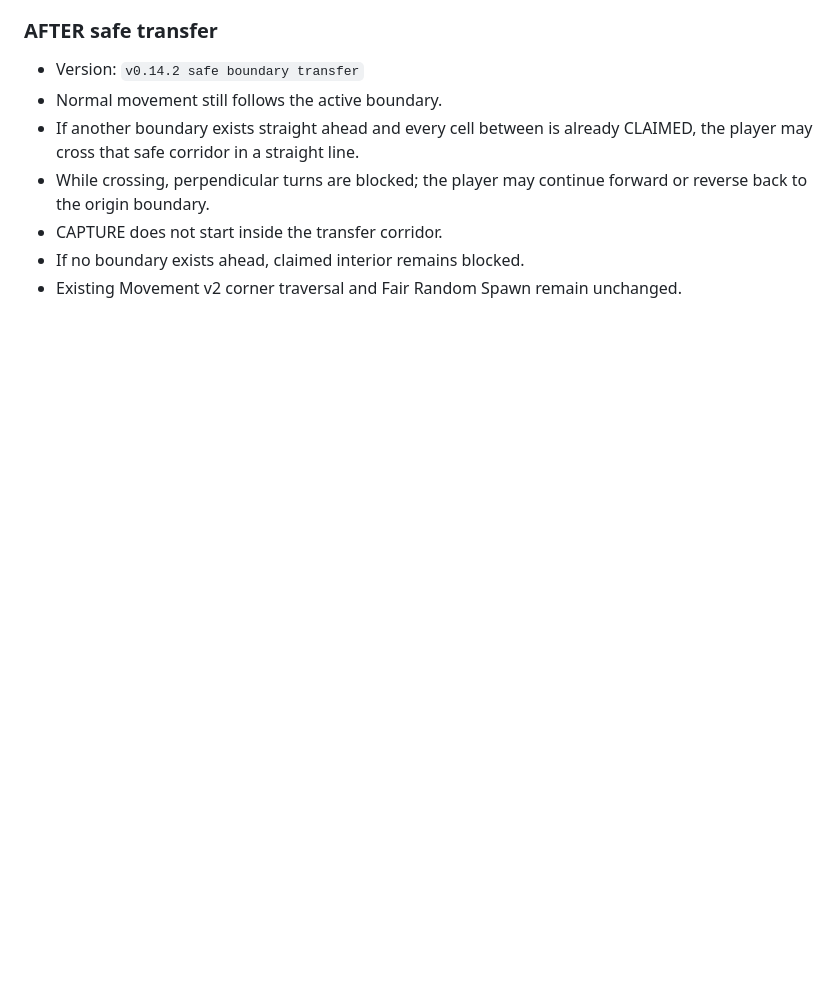
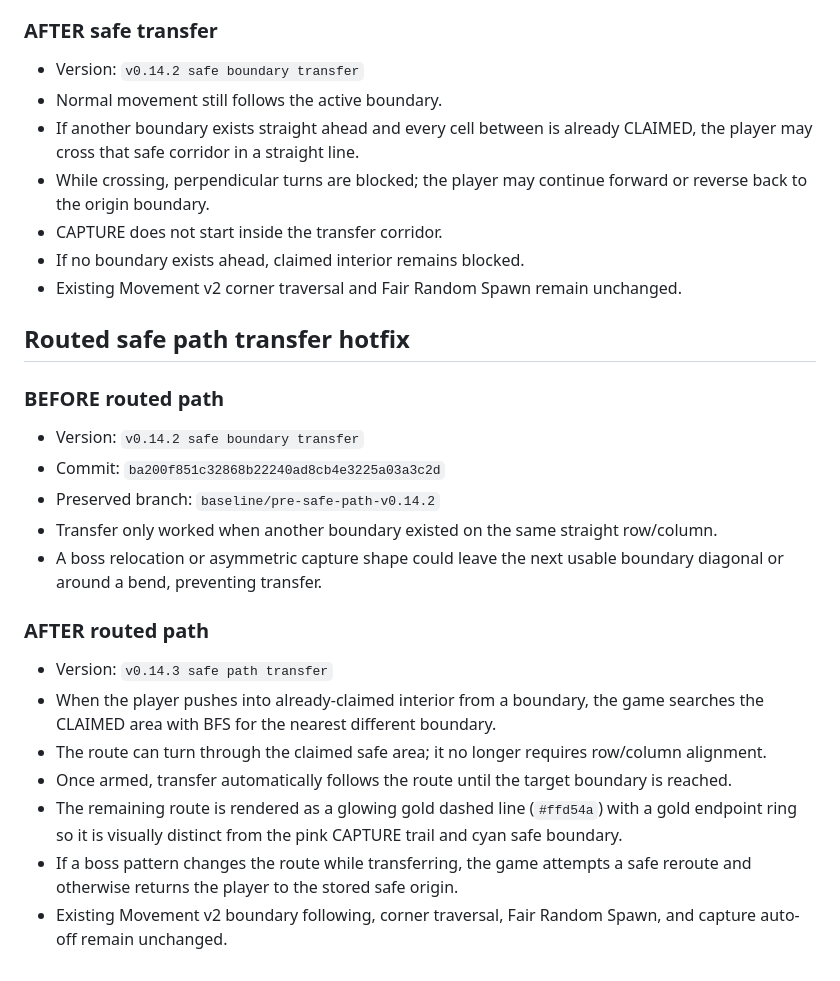
Before and after one commit to wlsdn8842-cyber/capture-my-heart, a Markdown page: docs/MOVEMENT_V2_BEFORE_AFTER.md, the part around the change. Drawn GitHub-style; blank space fills up the shorter version.

Commit message:
docs: record routed safe path transfer baseline

```diff
--- a/docs/MOVEMENT_V2_BEFORE_AFTER.md
+++ b/docs/MOVEMENT_V2_BEFORE_AFTER.md
@@ -65,3 +65,22 @@ The deployment workflow runs `overrides/verify_movement_v2.js` against the built
 - CAPTURE does not start inside the transfer corridor.
 - If no boundary exists ahead, claimed interior remains blocked.
 - Existing Movement v2 corner traversal and Fair Random Spawn remain unchanged.
+
+
+## Routed safe path transfer hotfix
+
+### BEFORE routed path
+- Version: `v0.14.2 safe boundary transfer`
+- Commit: `ba200f851c32868b22240ad8cb4e3225a03a3c2d`
+- Preserved branch: `baseline/pre-safe-path-v0.14.2`
+- Transfer only worked when another boundary existed on the same straight row/column.
+- A boss relocation or asymmetric capture shape could leave the next usable boundary diagonal or around a bend, preventing transfer.
+
+### AFTER routed path
+- Version: `v0.14.3 safe path transfer`
+- When the player pushes into already-claimed interior from a boundary, the game searches the CLAIMED area with BFS for the nearest different boundary.
+- The route can turn through the claimed safe area; it no longer requires row/column alignment.
+- Once armed, transfer automatically follows the route until the target boundary is reached.
+- The remaining route is rendered as a glowing gold dashed line (`#ffd54a`) with a gold endpoint ring so it is visually distinct from the pink CAPTURE trail and cyan safe boundary.
+- If a boss pattern changes the route while transferring, the game attempts a safe reroute and otherwise returns the player to the stored safe origin.
+- Existing Movement v2 boundary following, corner traversal, Fair Random Spawn, and capture auto-off remain unchanged.
```
